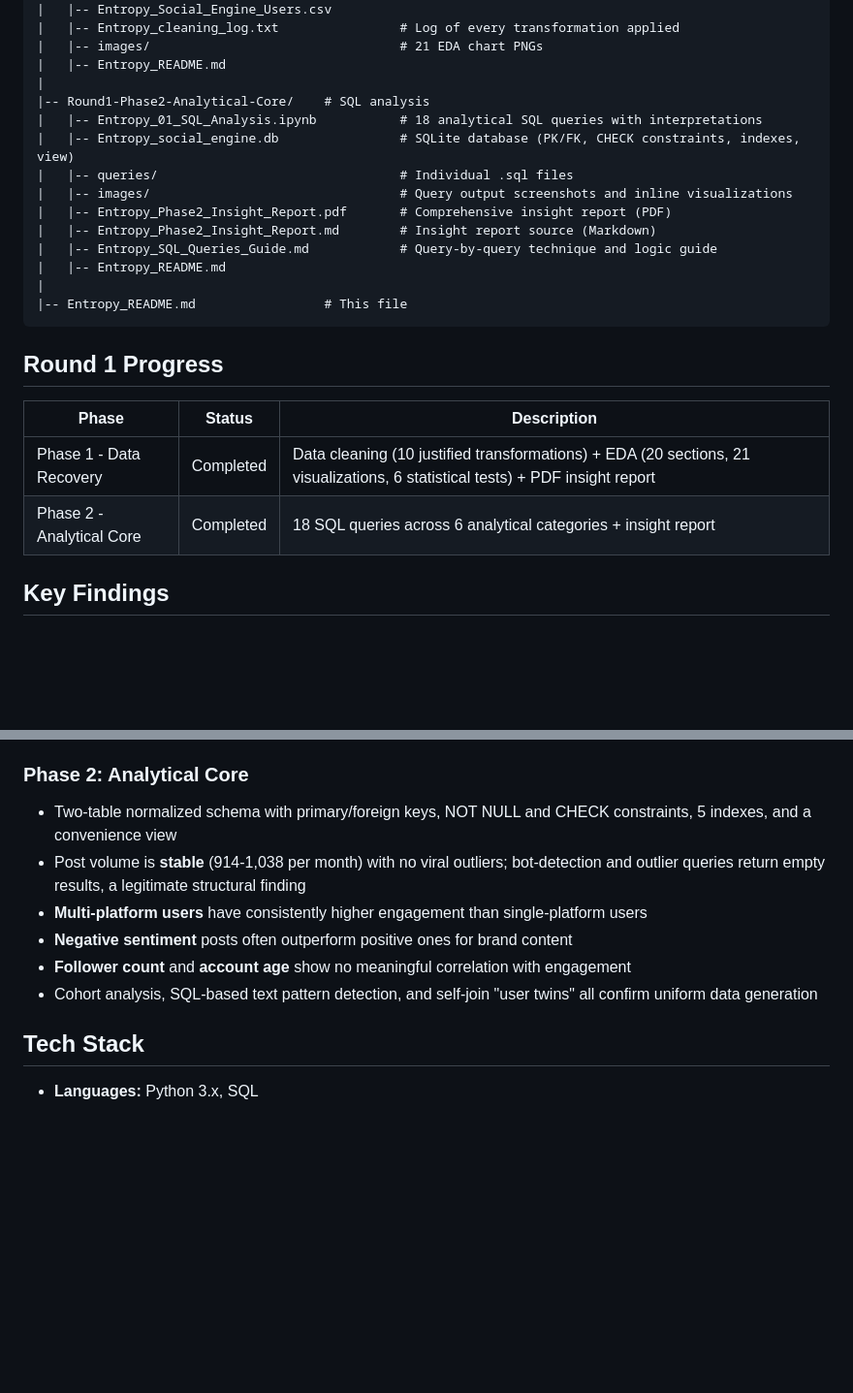
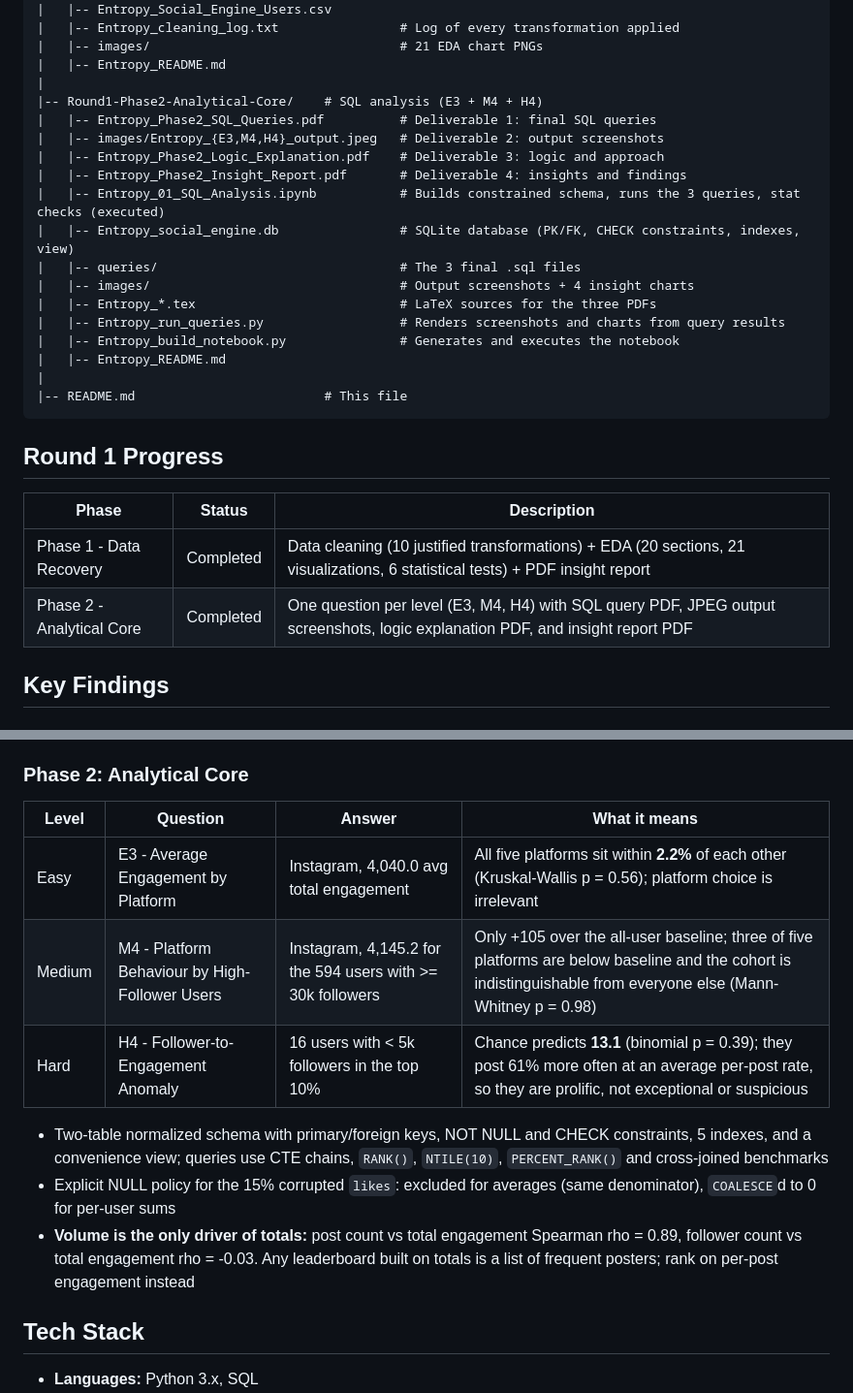
Before and after one commit to SaiGrover/entropy-data-vortex, a Markdown page: README.md, 2 parts joined by grey strips. Shown at 97% size. GitHub-like rendering; blank space fills up the shorter version.

Commit message:
Update root README for Phase 2 E3/M4/H4 submission

````diff
--- a/README.md
+++ b/README.md
@@ -40,17 +40,21 @@ Data Vortex/
 |   |-- images/                                 # 21 EDA chart PNGs
 |   |-- Entropy_README.md
 |
-|-- Round1-Phase2-Analytical-Core/    # SQL analysis
-|   |-- Entropy_01_SQL_Analysis.ipynb           # 18 analytical SQL queries with interpretations
+|-- Round1-Phase2-Analytical-Core/    # SQL analysis (E3 + M4 + H4)
+|   |-- Entropy_Phase2_SQL_Queries.pdf          # Deliverable 1: final SQL queries
+|   |-- images/Entropy_{E3,M4,H4}_output.jpeg   # Deliverable 2: output screenshots
+|   |-- Entropy_Phase2_Logic_Explanation.pdf    # Deliverable 3: logic and approach
+|   |-- Entropy_Phase2_Insight_Report.pdf       # Deliverable 4: insights and findings
+|   |-- Entropy_01_SQL_Analysis.ipynb           # Builds constrained schema, runs the 3 queries, stat checks (executed)
 |   |-- Entropy_social_engine.db                # SQLite database (PK/FK, CHECK constraints, indexes, view)
-|   |-- queries/                                # Individual .sql files
-|   |-- images/                                 # Query output screenshots and inline visualizations
-|   |-- Entropy_Phase2_Insight_Report.pdf       # Comprehensive insight report (PDF)
-|   |-- Entropy_Phase2_Insight_Report.md        # Insight report source (Markdown)
-|   |-- Entropy_SQL_Queries_Guide.md            # Query-by-query technique and logic guide
+|   |-- queries/                                # The 3 final .sql files
+|   |-- images/                                 # Output screenshots + 4 insight charts
+|   |-- Entropy_*.tex                           # LaTeX sources for the three PDFs
+|   |-- Entropy_run_queries.py                  # Renders screenshots and charts from query results
+|   |-- Entropy_build_notebook.py               # Generates and executes the notebook
 |   |-- Entropy_README.md
 |
-|-- Entropy_README.md                 # This file
+|-- README.md                         # This file
 ```
 
 ## Round 1 Progress
@@ -58,7 +62,7 @@ Data Vortex/
 | Phase | Status | Description |
 |-------|--------|-------------|
 | Phase 1 - Data Recovery | Completed | Data cleaning (10 justified transformations) + EDA (20 sections, 21 visualizations, 6 statistical tests) + PDF insight report |
-| Phase 2 - Analytical Core | Completed | 18 SQL queries across 6 analytical categories + insight report |
+| Phase 2 - Analytical Core | Completed | One question per level (E3, M4, H4) with SQL query PDF, JPEG output screenshots, logic explanation PDF, and insight report PDF |
 
 ## Key Findings
 
@@ -71,12 +75,16 @@ Data Vortex/
 - Contradictory sentiment phrases in the same post reveal **template-based text generation**
 
 ### Phase 2: Analytical Core
-- Two-table normalized schema with primary/foreign keys, NOT NULL and CHECK constraints, 5 indexes, and a convenience view
-- Post volume is **stable** (914-1,038 per month) with no viral outliers; bot-detection and outlier queries return empty results, a legitimate structural finding
-- **Multi-platform users** have consistently higher engagement than single-platform users
-- **Negative sentiment** posts often outperform positive ones for brand content
-- **Follower count** and **account age** show no meaningful correlation with engagement
-- Cohort analysis, SQL-based text pattern detection, and self-join "user twins" all confirm uniform data generation
+
+| Level | Question | Answer | What it means |
+|-------|----------|--------|---------------|
+| Easy | E3 - Average Engagement by Platform | Instagram, 4,040.0 avg total engagement | All five platforms sit within **2.2%** of each other (Kruskal-Wallis p = 0.56); platform choice is irrelevant |
+| Medium | M4 - Platform Behaviour by High-Follower Users | Instagram, 4,145.2 for the 594 users with >= 30k followers | Only +105 over the all-user baseline; three of five platforms are below baseline and the cohort is indistinguishable from everyone else (Mann-Whitney p = 0.98) |
+| Hard | H4 - Follower-to-Engagement Anomaly | 16 users with < 5k followers in the top 10% | Chance predicts **13.1** (binomial p = 0.39); they post 61% more often at an average per-post rate, so they are prolific, not exceptional or suspicious |
+
+- Two-table normalized schema with primary/foreign keys, NOT NULL and CHECK constraints, 5 indexes, and a convenience view; queries use CTE chains, `RANK()`, `NTILE(10)`, `PERCENT_RANK()` and cross-joined benchmarks
+- Explicit NULL policy for the 15% corrupted `likes`: excluded for averages (same denominator), `COALESCE`d to 0 for per-user sums
+- **Volume is the only driver of totals:** post count vs total engagement Spearman rho = 0.89, follower count vs total engagement rho = -0.03. Any leaderboard built on totals is a list of frequent posters; rank on per-post engagement instead
 
 ## Tech Stack
 
````
